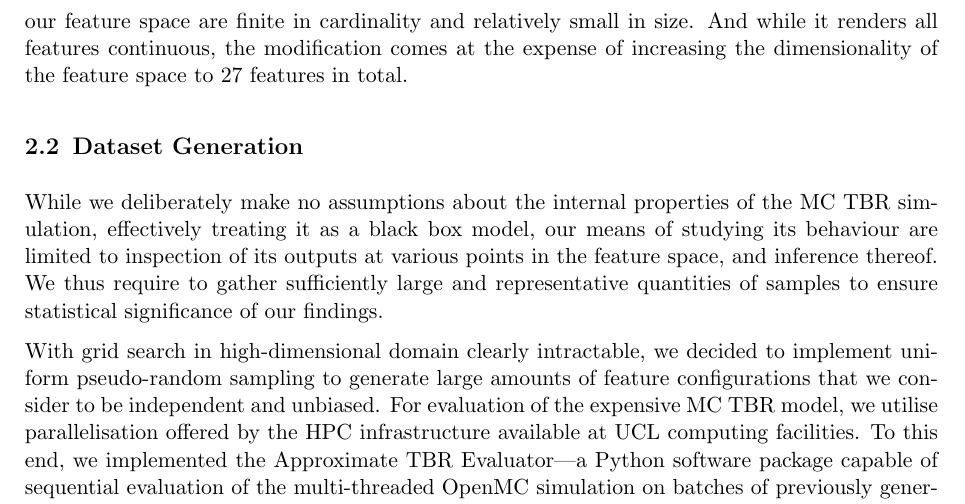
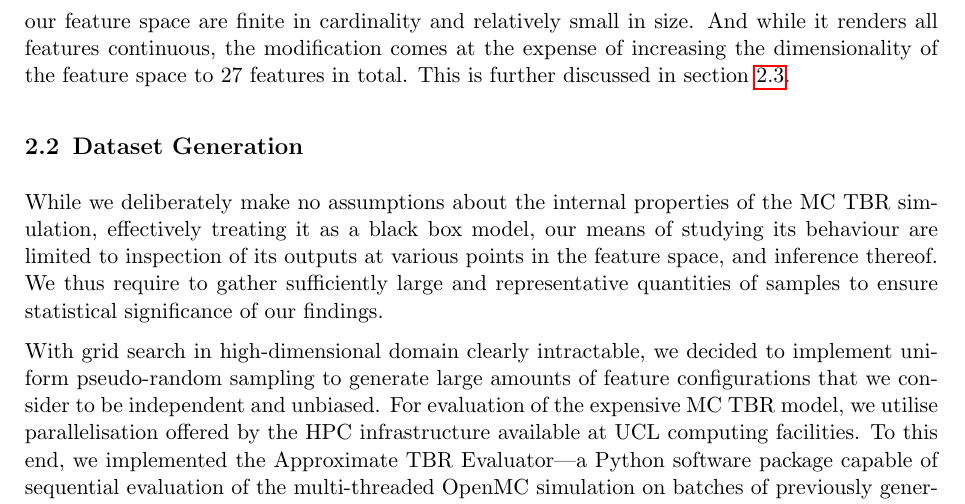
Before and after one commit to ucl-tbr-group-project/documentation, a LaTeX document (final_report/tbr_final_report.tex, which reads final_report/data.tex): part of page 6 of 13, cut so that both start at the same text. The pictures show the PDF file final_report/tbr_final_report.pdf that the author committed with the source.

Commit message:
add reference to dimensional reduction

```diff
--- a/final_report/data.tex
+++ b/final_report/data.tex
@@ -68,7 +68,8 @@ continuous features using standard one-hot encoding. This option is available to
 us since discrete domains that generate our feature space are finite in
 cardinality and relatively small in size. And while it renders all features continuous, the
 modification comes at the expense of increasing the dimensionality of the
-feature space to 27 features in total.
+feature space to 27 features in total. This is further discussed
+in~\cref{sec:dimred}.
 
 
 \subsection{Dataset Generation}
```
Also changed, not shown: final_report/tbr_final_report.pdf.
